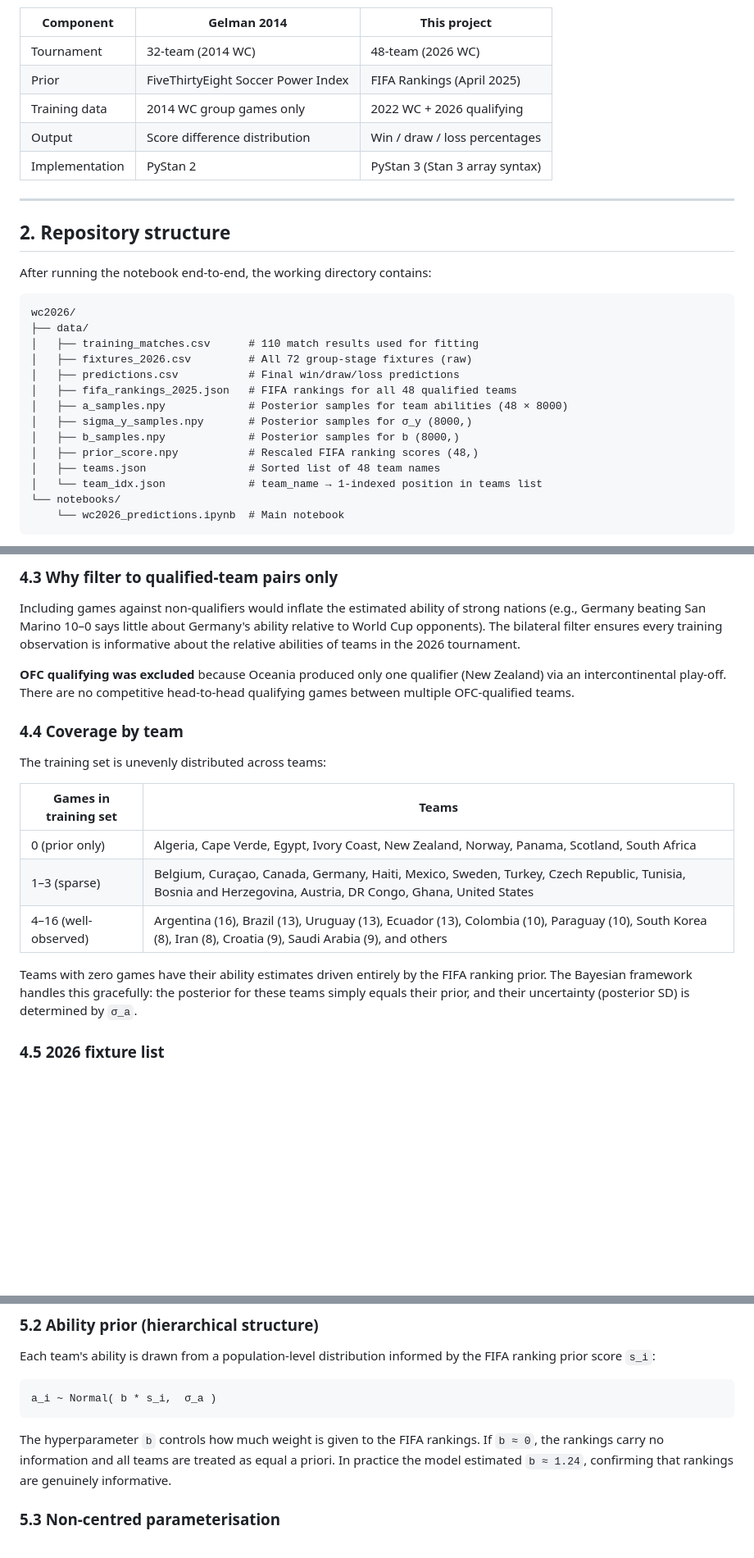
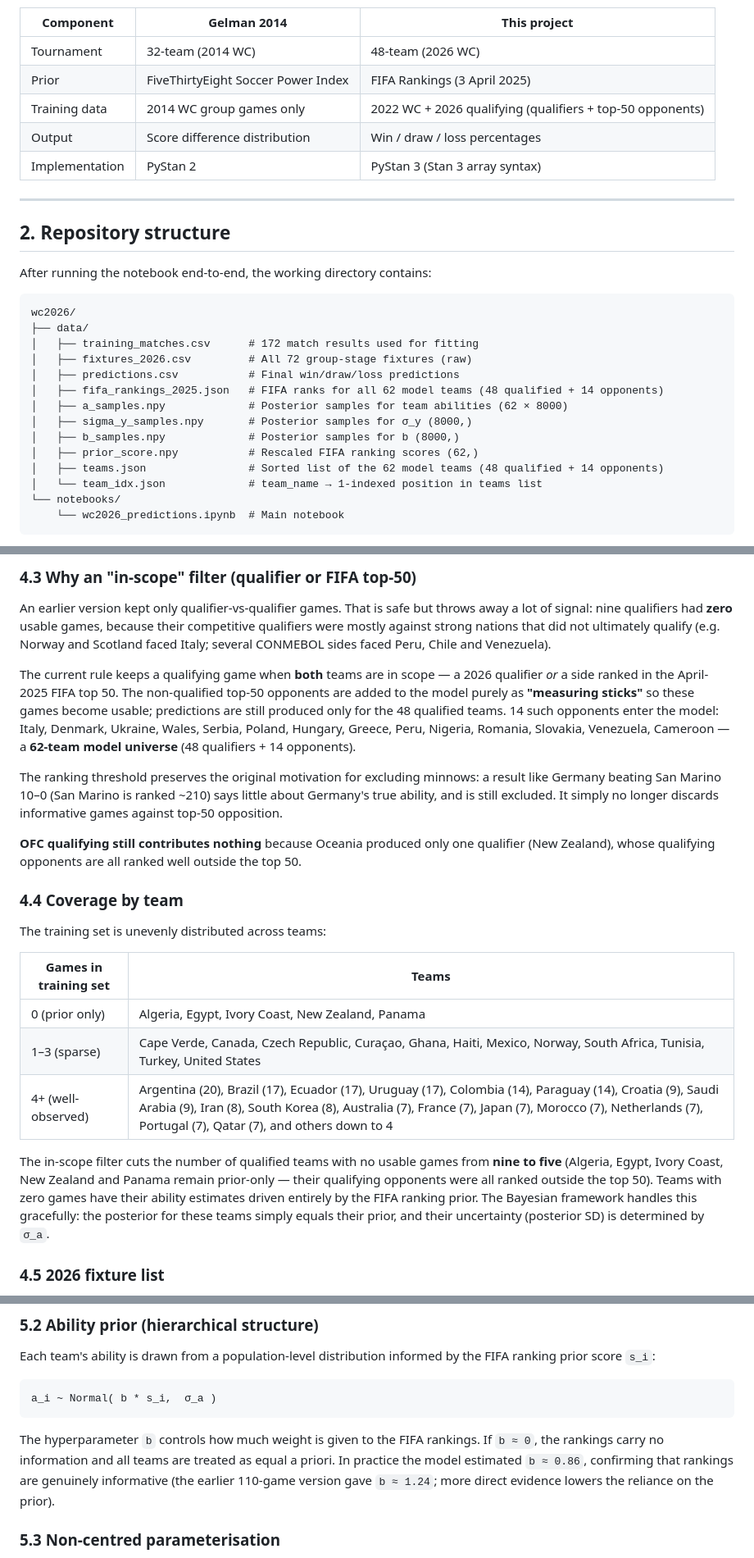
Before and after one commit to insidedctm/world-cup-2026-predictor, a Markdown page: WorldCup2026Predictor.md, 3 parts joined by grey strips. Shown at 82% size. Drawn GitHub-style; blank space fills up the shorter version.

````diff
--- a/WorldCup2026Predictor.md
+++ b/WorldCup2026Predictor.md
@@ -37,8 +37,8 @@ while teams with many observations are pulled towards their empirical results.
 | Component | Gelman 2014 | This project |
 |---|---|---|
 | Tournament | 32-team (2014 WC) | 48-team (2026 WC) |
-| Prior | FiveThirtyEight Soccer Power Index | FIFA Rankings (April 2025) |
-| Training data | 2014 WC group games only | 2022 WC + 2026 qualifying |
+| Prior | FiveThirtyEight Soccer Power Index | FIFA Rankings (3 April 2025) |
+| Training data | 2014 WC group games only | 2022 WC + 2026 qualifying (qualifiers + top-50 opponents) |
 | Output | Score difference distribution | Win / draw / loss percentages |
 | Implementation | PyStan 2 | PyStan 3 (Stan 3 array syntax) |
 
@@ -51,15 +51,15 @@ After running the notebook end-to-end, the working directory contains:
 ```
 wc2026/
 ├── data/
-│   ├── training_matches.csv      # 110 match results used for fitting
+│   ├── training_matches.csv      # 172 match results used for fitting
 │   ├── fixtures_2026.csv         # All 72 group-stage fixtures (raw)
 │   ├── predictions.csv           # Final win/draw/loss predictions
-│   ├── fifa_rankings_2025.json   # FIFA rankings for all 48 qualified teams
-│   ├── a_samples.npy             # Posterior samples for team abilities (48 × 8000)
+│   ├── fifa_rankings_2025.json   # FIFA ranks for all 62 model teams (48 qualified + 14 opponents)
+│   ├── a_samples.npy             # Posterior samples for team abilities (62 × 8000)
 │   ├── sigma_y_samples.npy       # Posterior samples for σ_y (8000,)
 │   ├── b_samples.npy             # Posterior samples for b (8000,)
-│   ├── prior_score.npy           # Rescaled FIFA ranking scores (48,)
-│   ├── teams.json                # Sorted list of 48 team names
+│   ├── prior_score.npy           # Rescaled FIFA ranking scores (62,)
+│   ├── teams.json                # Sorted list of the 62 model teams (48 qualified + 14 opponents)
 │   └── team_idx.json             # team_name → 1-indexed position in teams list
 └── notebooks/
     └── wc2026_predictions.ipynb  # Main notebook
@@ -225,14 +226,25 @@ Two subsets are extracted and concatenated:
 
-### 4.3 Why filter to qualified-team pairs only
+### 4.3 Why an "in-scope" filter (qualifier or FIFA top-50)
 
-Including games against non-qualifiers would inflate the estimated ability of strong
-nations (e.g., Germany beating San Marino 10–0 says little about Germany's ability
-relative to World Cup opponents). The bilateral filter ensures every training observation
-is informative about the relative abilities of teams in the 2026 tournament.
+An earlier version kept only qualifier-vs-qualifier games. That is safe but throws away a
+lot of signal: nine qualifiers had **zero** usable games, because their competitive
+qualifiers were mostly against strong nations that did not ultimately qualify (e.g. Norway
+and Scotland faced Italy; several CONMEBOL sides faced Peru, Chile and Venezuela).
 
-**OFC qualifying was excluded** because Oceania produced only one qualifier (New Zealand)
-via an intercontinental play-off. There are no competitive head-to-head qualifying games
-between multiple OFC-qualified teams.
+The current rule keeps a qualifying game when **both** teams are in scope — a 2026 qualifier
+*or* a side ranked in the April-2025 FIFA top 50. The non-qualified top-50 opponents are
+added to the model purely as **"measuring sticks"** so these games become usable; predictions
+are still produced only for the 48 qualified teams. 14 such opponents enter the model: Italy,
+Denmark, Ukraine, Wales, Serbia, Poland, Hungary, Greece, Peru, Nigeria, Romania, Slovakia,
+Venezuela, Cameroon — a **62-team model universe** (48 qualifiers + 14 opponents).
+
+The ranking threshold preserves the original motivation for excluding minnows: a result like
+Germany beating San Marino 10–0 (San Marino is ranked ~210) says little about Germany's true
+ability, and is still excluded. It simply no longer discards informative games against
+top-50 opposition.
+
+**OFC qualifying still contributes nothing** because Oceania produced only one qualifier
+(New Zealand), whose qualifying opponents are all ranked well outside the top 50.
 
 ### 4.4 Coverage by team
 
@@ -240,13 +252,16 @@ The training set is unevenly distributed across teams:
 
 | Games in training set | Teams |
 |---|---|
-| 0 (prior only) | Algeria, Cape Verde, Egypt, Ivory Coast, New Zealand, Norway, Panama, Scotland, South Africa |
-| 1–3 (sparse) | Belgium, Curaçao, Canada, Germany, Haiti, Mexico, Sweden, Turkey, Czech Republic, Tunisia, Bosnia and Herzegovina, Austria, DR Congo, Ghana, United States |
-| 4–16 (well-observed) | Argentina (16), Brazil (13), Uruguay (13), Ecuador (13), Colombia (10), Paraguay (10), South Korea (8), Iran (8), Croatia (9), Saudi Arabia (9), and others |
+| 0 (prior only) | Algeria, Egypt, Ivory Coast, New Zealand, Panama |
+| 1–3 (sparse) | Cape Verde, Canada, Czech Republic, Curaçao, Ghana, Haiti, Mexico, Norway, South Africa, Tunisia, Turkey, United States |
+| 4+ (well-observed) | Argentina (20), Brazil (17), Ecuador (17), Uruguay (17), Colombia (14), Paraguay (14), Croatia (9), Saudi Arabia (9), Iran (8), South Korea (8), Australia (7), France (7), Japan (7), Morocco (7), Netherlands (7), Portugal (7), Qatar (7), and others down to 4 |
 
-Teams with zero games have their ability estimates driven entirely by the FIFA ranking
-prior. The Bayesian framework handles this gracefully: the posterior for these teams
-simply equals their prior, and their uncertainty (posterior SD) is determined by `σ_a`.
+The in-scope filter cuts the number of qualified teams with no usable games from **nine to
+five** (Algeria, Egypt, Ivory Coast, New Zealand and Panama remain prior-only — their
+qualifying opponents were all ranked outside the top 50). Teams with zero games have their
+ability estimates driven entirely by the FIFA ranking prior. The Bayesian framework handles
+this gracefully: the posterior for these teams simply equals their prior, and their
+uncertainty (posterior SD) is determined by `σ_a`.
 
 ### 4.5 2026 fixture list
 
@@ -302,7 +317,8 @@ a_i ~ Normal( b * s_i,  σ_a )
 
 The hyperparameter `b` controls how much weight is given to the FIFA rankings. If `b ≈ 0`,
 the rankings carry no information and all teams are treated as equal a priori. In practice
-the model estimated `b ≈ 1.24`, confirming that rankings are genuinely informative.
+the model estimated `b ≈ 0.86`, confirming that rankings are genuinely informative (the
+earlier 110-game version gave `b ≈ 1.24`; more direct evidence lowers the reliance on the prior).
 
 ### 5.3 Non-centred parameterisation
 
````
Also changed, not shown: other parts of WorldCup2026Predictor.md (+53 -41 lines).
